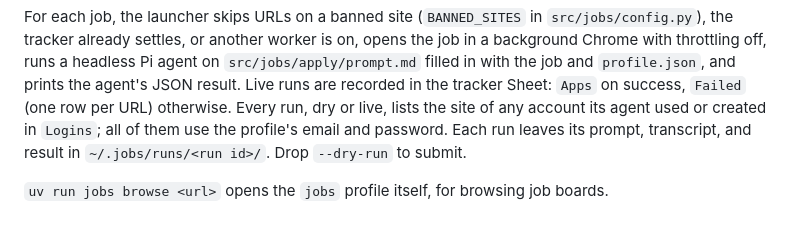
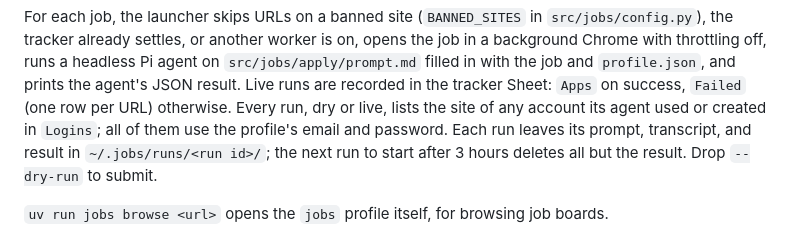
Before and after one commit to 0xABAN/jobs, a Markdown page: README.md, the part around the change. GitHub-like rendering.

Commit message:
docs: note that run logs are pruned after 3 hours

```diff
--- a/README.md
+++ b/README.md
@@ -32,7 +32,8 @@ the agent's JSON result. Live runs are recorded in the tracker Sheet: `Apps` on
 success, `Failed` (one row per URL) otherwise. Every run, dry or live, lists the
 site of any account its agent used or created in `Logins`; all of them use the
 profile's email and password. Each run leaves its prompt, transcript, and result
-in `~/.jobs/runs/<run id>/`. Drop `--dry-run` to submit.
+in `~/.jobs/runs/<run id>/`; the next run to start after 3 hours deletes all but
+the result. Drop `--dry-run` to submit.
 
 `uv run jobs browse <url>` opens the `jobs` profile itself, for browsing job boards.
 
```
